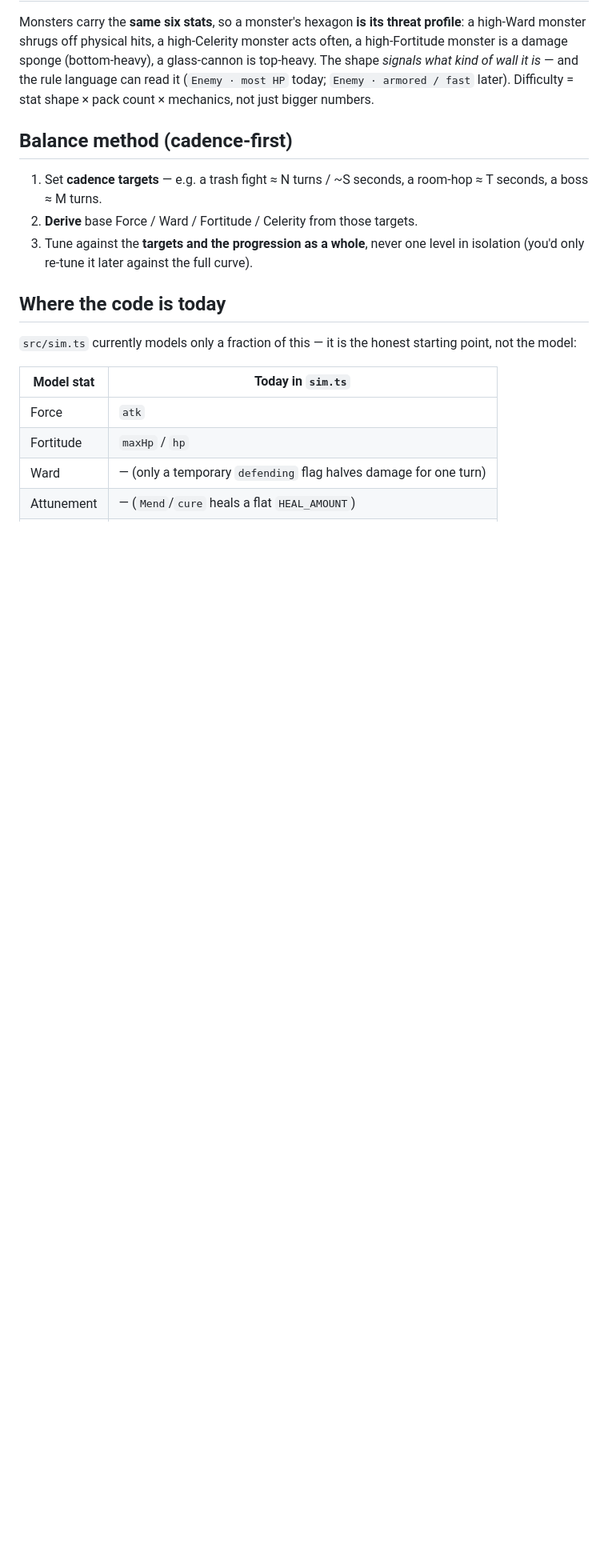
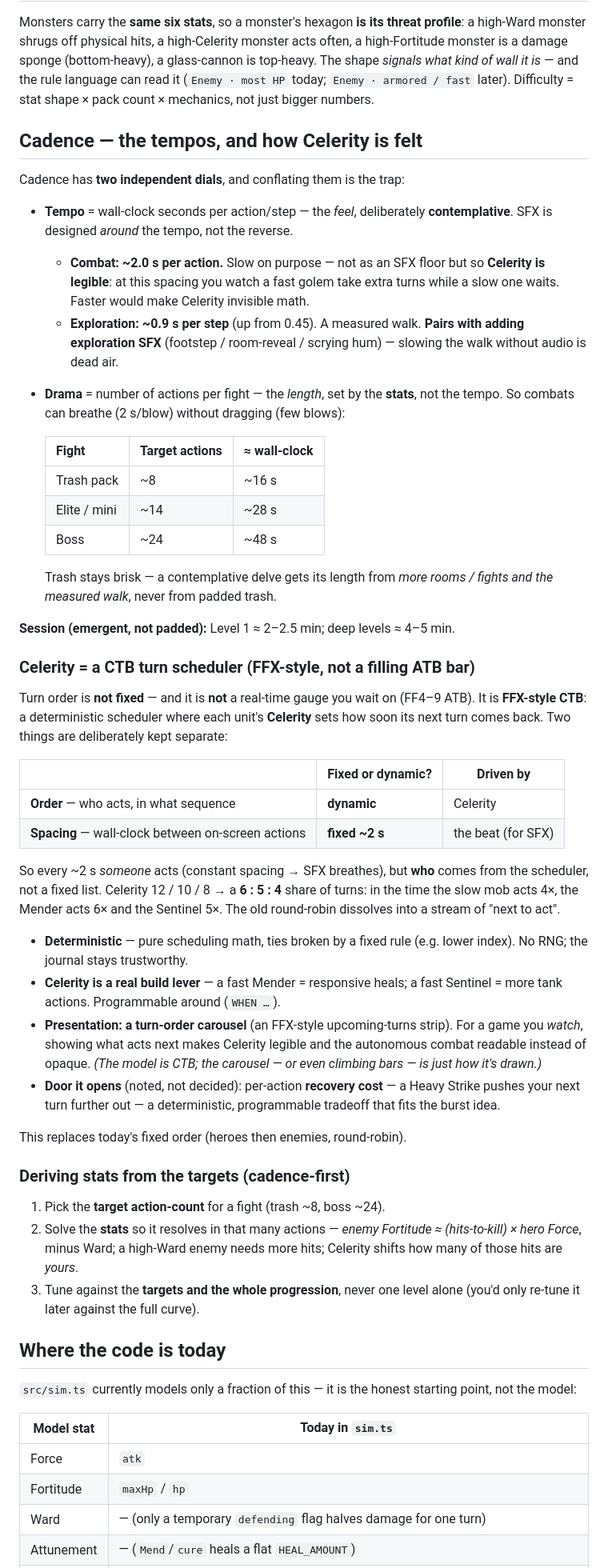
Before and after one commit to daydream-software/project-black, a Markdown page: docs/COMBAT-SYSTEM.md, the part around one of its changes. Shown at 80% size. GitHub-like rendering; blank space fills up the shorter version.

Commit message:
docs: pin combat cadence — CTB turn scheduler + contemplative tempos
Two independent dials, separated so SFX and Celerity-legibility don't fight:
- Tempo (feel): ~2 s/action combat, ~0.9 s/step exploration (contemplative;
  SFX designed around it, exploration SFX to be added).
- Drama (length): fights sized in actions by the stats — trash ~8, boss ~24 —
  so combats breathe without dragging.

Turn order is a deterministic FFX-style CTB scheduler (not a real-time ATB
bar): Celerity sets how soon a unit's next turn returns, order is dynamic but
on-screen spacing stays a fixed ~2 s beat. Presentation is a turn-order
carousel. Opens the door to per-action recovery cost as a programmable lever.

Session length is emergent (L1 ~2-2.5 min, deep ~4-5 min), never padded.

Co-Authored-By: Claude Opus 4.8 <noreply@anthropic.com>

```diff
--- a/docs/COMBAT-SYSTEM.md
+++ b/docs/COMBAT-SYSTEM.md
@@ -135,13 +135,71 @@ glass-cannon is top-heavy. The shape *signals what kind of wall it is* — and t
 rule language can read it (`Enemy · most HP` today; `Enemy · armored / fast`
 later). Difficulty = stat shape × pack count × mechanics, not just bigger numbers.
 
-## Balance method (cadence-first)
+## Cadence — the tempos, and how Celerity is felt
 
-1. Set **cadence targets** — e.g. a trash fight ≈ N turns / ~S seconds, a room-hop
-   ≈ T seconds, a boss ≈ M turns.
-2. **Derive** base Force / Ward / Fortitude / Celerity from those targets.
-3. Tune against the **targets and the progression as a whole**, never one level in
-   isolation (you'd only re-tune it later against the full curve).
+Cadence has **two independent dials**, and conflating them is the trap:
+
+- **Tempo** = wall-clock seconds per action/step — the *feel*, deliberately
+  **contemplative**. SFX is designed *around* the tempo, not the reverse.
+  - **Combat: ~2.0 s per action.** Slow on purpose — not as an SFX floor but so
+    **Celerity is legible**: at this spacing you watch a fast golem take extra
+    turns while a slow one waits. Faster would make Celerity invisible math.
+  - **Exploration: ~0.9 s per step** (up from 0.45). A measured walk. **Pairs with
+    adding exploration SFX** (footstep / room-reveal / scrying hum) — slowing the
+    walk without audio is dead air.
+- **Drama** = number of actions per fight — the *length*, set by the **stats**, not
+  the tempo. So combats can breathe (2 s/blow) without dragging (few blows):
+
+  | Fight | Target actions | ≈ wall-clock |
+  |---|---|---|
+  | Trash pack | ~8 | ~16 s |
+  | Elite / mini | ~14 | ~28 s |
+  | Boss | ~24 | ~48 s |
+
+  Trash stays brisk — a contemplative delve gets its length from *more rooms /
+  fights and the measured walk*, never from padded trash.
+
+**Session (emergent, not padded):** Level 1 ≈ 2–2.5 min; deep levels ≈ 4–5 min.
+
+### Celerity = a CTB turn scheduler (FFX-style, not a filling ATB bar)
+
+Turn order is **not fixed** — and it is **not** a real-time gauge you wait on
+(FF4–9 ATB). It is **FFX-style CTB**: a deterministic scheduler where each unit's
+**Celerity** sets how soon its next turn comes back. Two things are deliberately
+kept separate:
+
+| | Fixed or dynamic? | Driven by |
+|---|---|---|
+| **Order** — who acts, in what sequence | **dynamic** | Celerity |
+| **Spacing** — wall-clock between on-screen actions | **fixed ~2 s** | the beat (for SFX) |
+
+So every ~2 s *someone* acts (constant spacing → SFX breathes), but **who** comes
+from the scheduler, not a fixed list. Celerity 12 / 10 / 8 → a **6 : 5 : 4** share
+of turns: in the time the slow mob acts 4×, the Mender acts 6× and the Sentinel 5×.
+The old round-robin dissolves into a stream of "next to act".
+
+- **Deterministic** — pure scheduling math, ties broken by a fixed rule (e.g. lower
+  index). No RNG; the journal stays trustworthy.
+- **Celerity is a real build lever** — a fast Mender = responsive heals; a fast
+  Sentinel = more tank actions. Programmable around (`WHEN …`).
+- **Presentation: a turn-order carousel** (an FFX-style upcoming-turns strip). For a
+  game you *watch*, showing what acts next makes Celerity legible and the autonomous
+  combat readable instead of opaque. *(The model is CTB; the carousel — or even
+  climbing bars — is just how it's drawn.)*
+- **Door it opens** (noted, not decided): per-action **recovery cost** — a Heavy
+  Strike pushes your next turn further out — a deterministic, programmable tradeoff
+  that fits the burst idea.
+
+This replaces today's fixed order (heroes then enemies, round-robin).
+
+### Deriving stats from the targets (cadence-first)
+
+1. Pick the **target action-count** for a fight (trash ~8, boss ~24).
+2. Solve the **stats** so it resolves in that many actions —
+   *enemy Fortitude ≈ (hits-to-kill) × hero Force*, minus Ward; a high-Ward enemy
+   needs more hits; Celerity shifts how many of those hits are *yours*.
+3. Tune against the **targets and the whole progression**, never one level alone
+   (you'd only re-tune it later against the full curve).
 
 ## Where the code is today
 
```
Also changed, not shown: other parts of docs/COMBAT-SYSTEM.md (+1 -1 lines).
